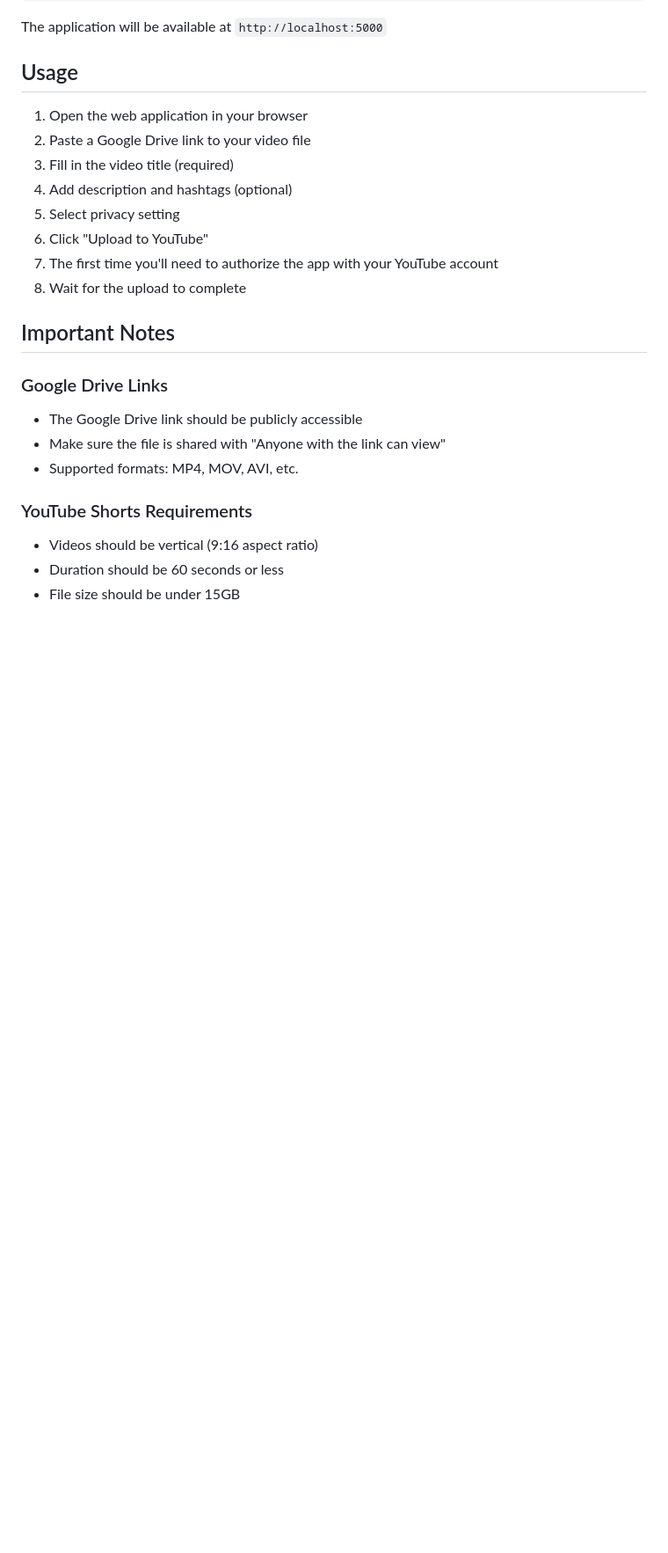
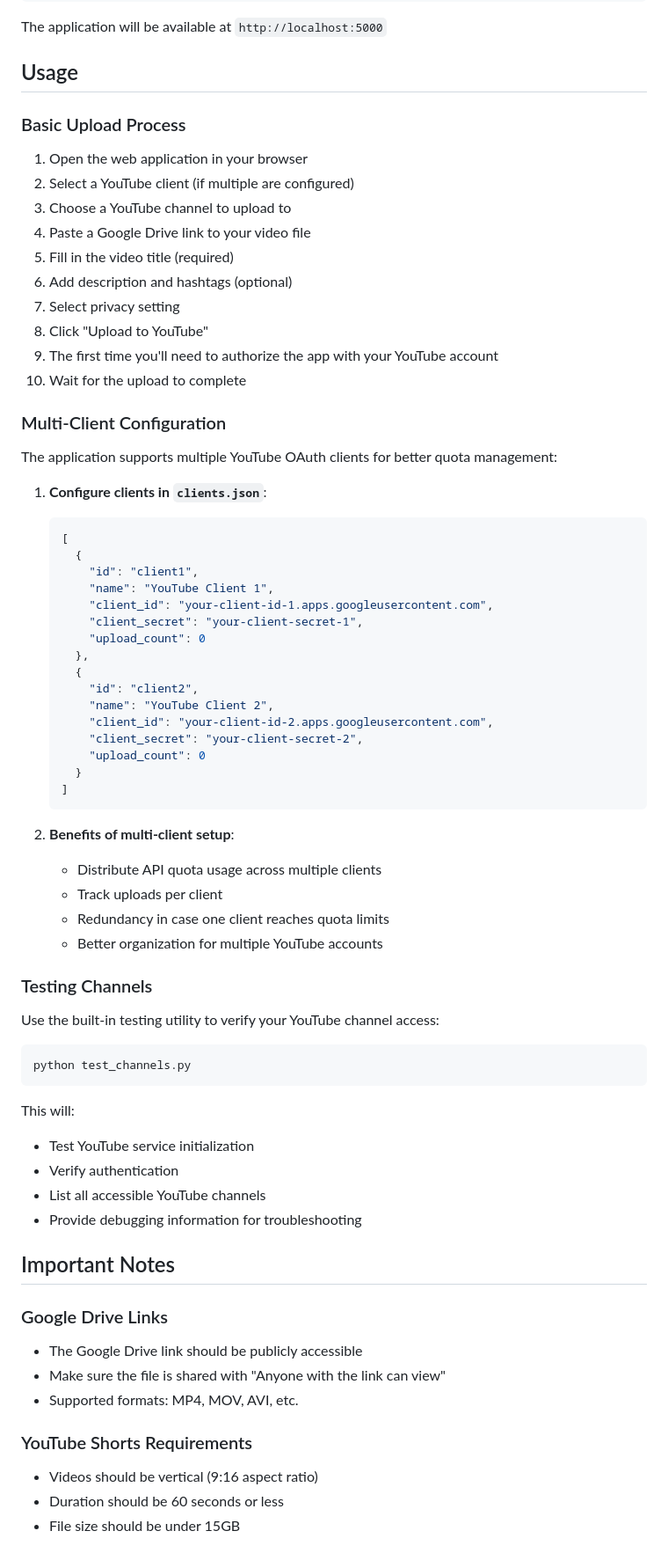
Before and after one commit to pinco2025/ytuploadweb, a Markdown page: README.md, the part around one of its changes. Shown at 88% size. Drawn GitHub-style; blank space fills up the shorter version.

````diff
--- a/README.md
+++ b/README.md
@@ -60,14 +65,61 @@ The application will be available at `http://localhost:5000`
 
 ## Usage
 
+### Basic Upload Process
 1. Open the web application in your browser
-2. Paste a Google Drive link to your video file
-3. Fill in the video title (required)
-4. Add description and hashtags (optional)
-5. Select privacy setting
-6. Click "Upload to YouTube"
-7. The first time you'll need to authorize the app with your YouTube account
-8. Wait for the upload to complete
+2. Select a YouTube client (if multiple are configured)
+3. Choose a YouTube channel to upload to
+4. Paste a Google Drive link to your video file
+5. Fill in the video title (required)
+6. Add description and hashtags (optional)
+7. Select privacy setting
+8. Click "Upload to YouTube"
+9. The first time you'll need to authorize the app with your YouTube account
+10. Wait for the upload to complete
+
+### Multi-Client Configuration
+
+The application supports multiple YouTube OAuth clients for better quota management:
+
+1. **Configure clients in `clients.json`**:
+   ```json
+   [
+     {
+       "id": "client1",
+       "name": "YouTube Client 1",
+       "client_id": "your-client-id-1.apps.googleusercontent.com",
+       "client_secret": "your-client-secret-1",
+       "upload_count": 0
+     },
+     {
+       "id": "client2",
+       "name": "YouTube Client 2",
+       "client_id": "your-client-id-2.apps.googleusercontent.com",
+       "client_secret": "your-client-secret-2",
+       "upload_count": 0
+     }
+   ]
+   ```
+
+2. **Benefits of multi-client setup**:
+   - Distribute API quota usage across multiple clients
+   - Track uploads per client
+   - Redundancy in case one client reaches quota limits
+   - Better organization for multiple YouTube accounts
+
+### Testing Channels
+
+Use the built-in testing utility to verify your YouTube channel access:
+
+```bash
+python test_channels.py
+```
+
+This will:
+- Test YouTube service initialization
+- Verify authentication
+- List all accessible YouTube channels
+- Provide debugging information for troubleshooting
 
 ## Important Notes
 
````
Also changed, not shown: other parts of README.md (+94 -1 lines).
